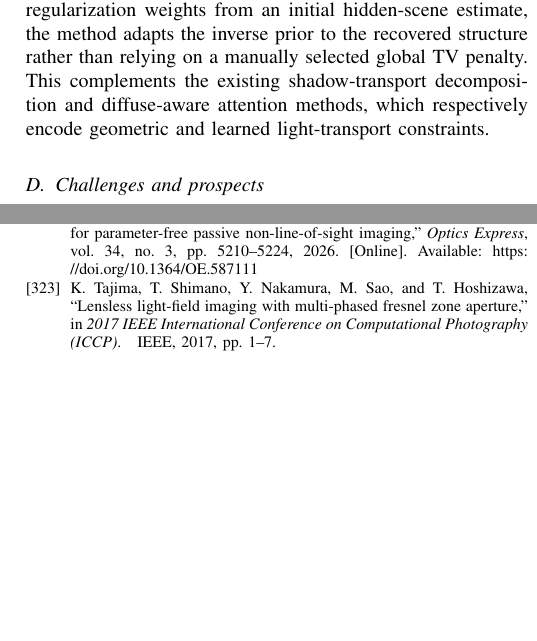
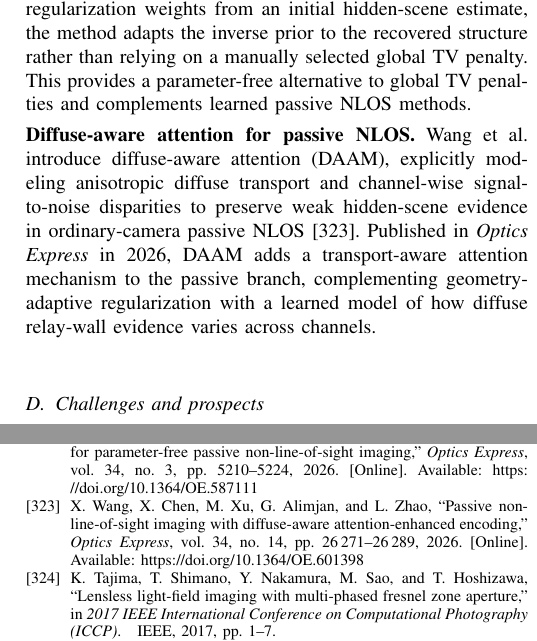
Before and after one commit to ruixv/NLOS_Overview, a LaTeX paper (bare_jrnl.tex, which reads article/3passive.tex): two parts of the columns of pages 33 and 66 of 72, joined at a grey line, cut so that both start at the same text, the shorter picture padded with empty space. Compiled offline with pdfLaTeX.

Commit message:
Integrate diffuse-aware attention in passive NLOS survey

```diff
--- a/article/3passive.tex
+++ b/article/3passive.tex
@@ -300,7 +300,11 @@ Besides, in Sec.~\ref{sec4}, unsupervised passive NLOS imaging algorithms~\cite{
 
 \vspace{0.8mm}
 \noindent \textbf{Adaptive regularization for passive NLOS.}
-Zhang~\etal~proposed structure-guided adaptive total variation for passive NLOS reconstruction~\cite{zhangSGATVPassiveNLOS2026}. By deriving spatially varying regularization weights from an initial hidden-scene estimate, the method adapts the inverse prior to the recovered structure rather than relying on a manually selected global TV penalty. This complements the existing shadow-transport decomposition and diffuse-aware attention methods, which respectively encode geometric and learned light-transport constraints.
+Zhang~\etal~proposed structure-guided adaptive total variation for passive NLOS reconstruction~\cite{zhangSGATVPassiveNLOS2026}. By deriving spatially varying regularization weights from an initial hidden-scene estimate, the method adapts the inverse prior to the recovered structure rather than relying on a manually selected global TV penalty. This provides a parameter-free alternative to global TV penalties and complements learned passive NLOS methods.
+
+\vspace{0.8mm}
+\noindent \textbf{Diffuse-aware attention for passive NLOS.}
+Wang~\etal~introduce diffuse-aware attention (DAAM), explicitly modeling anisotropic diffuse transport and channel-wise signal-to-noise disparities to preserve weak hidden-scene evidence in ordinary-camera passive NLOS~\cite{wangDAAMPassiveNLOS2026}. Published in \emph{Optics Express} in 2026, DAAM adds a transport-aware attention mechanism to the passive branch, complementing geometry-adaptive regularization with a learned model of how diffuse relay-wall evidence varies across channels.
 
 % 今天上午
 \bookmark[dest=\HyperLocalCurrentHref,level=2]{Challenges and prospects}
```
